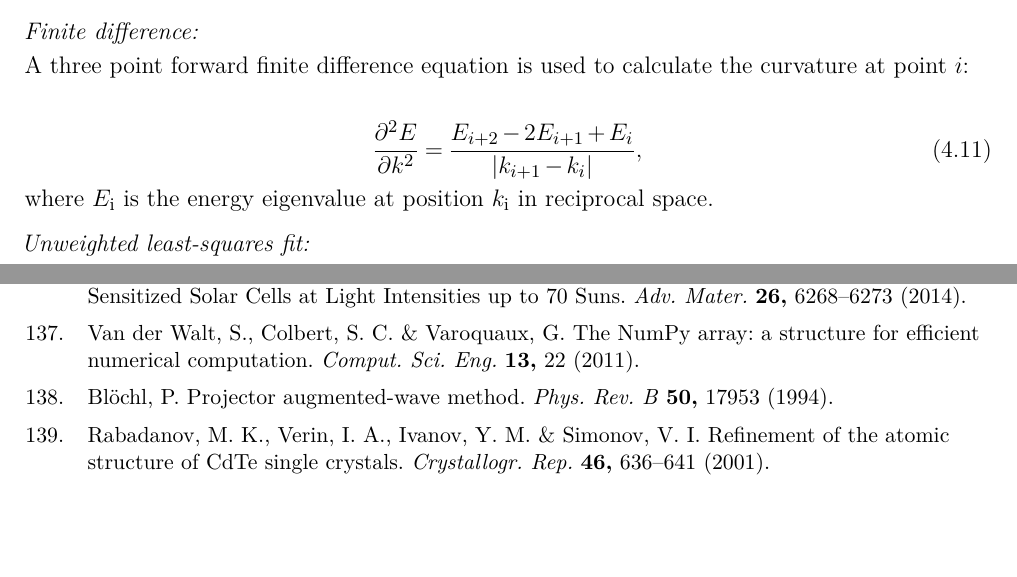
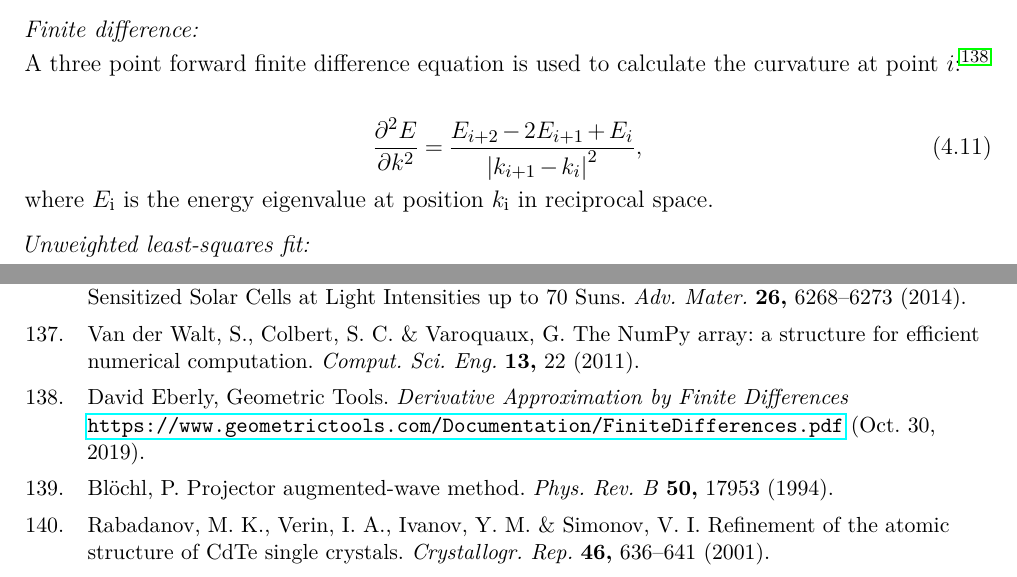
Before and after one commit to lucydot/PhD_thesis, a LaTeX thesis (Main.tex, which reads references.bib, text/ch4-effmass.tex): two parts of pages 76 and 148 of 152, joined at a grey line, cut so that both start at the same text, the shorter picture padded with empty space. Compiled offline with pdfLaTeX.

Commit message:
fix p74 correction (first)

```diff
--- a/references.bib
+++ b/references.bib
@@ -3302,3 +3302,12 @@ title =    {Introduction to Lattice Dynamics},
 publisher =    {Cambridge University Press},
 year =   {1993},
 }
+
+%%%%corrections
+
+@online{finitedifferencewebpage,
+author={{David Eberly, Geometric Tools}},
+title={Derivative Approximation by Finite Differences},
+url = {https://www.geometrictools.com/Documentation/FiniteDifferences.pdf},
+urldate = {2019-10-30},
+}
--- a/text/ch4-effmass.tex
+++ b/text/ch4-effmass.tex
@@ -140,10 +140,10 @@ One-dimensional slices through the Brillouin zone are considered so that the eff
 Three approaches are used to calculate the curvature effective mass at the band edge: i) a three point forward finite difference method; ii) an unweighted quadratic least-squares fit\autocite{Vanderwalt2011} to three points; iii) a quadratic least-squares fit, weighted according to the Fermi--Dirac distribution across all points up to energy $10\,\mathrm{k_\mathrm{B}T}$ ($=0.25\,\mathrm{eV}$).
 
 \textit{Finite difference:} \\
-A three point forward finite difference equation is used to calculate the curvature at point $i$:
+A three point forward finite difference equation is used to calculate the curvature at point $i$:\autocite{finitedifferencewebpage}
 
 \begin{equation}
-\frac{\partial^2E}{\partial k^2} = \frac{E_{i+2} - 2E_{i+1} + E_i}{\left|k_{i+1} - k_i\right|},
+\frac{\partial^2E}{\partial k^2} = \frac{E_{i+2} - 2E_{i+1} + E_i}{\left|k_{i+1} - k_i\right|^2},
 \end{equation}
 where $E_\mathrm{i}$ is the energy eigenvalue at position $k_\mathrm{i}$ in reciprocal space.
 
```
